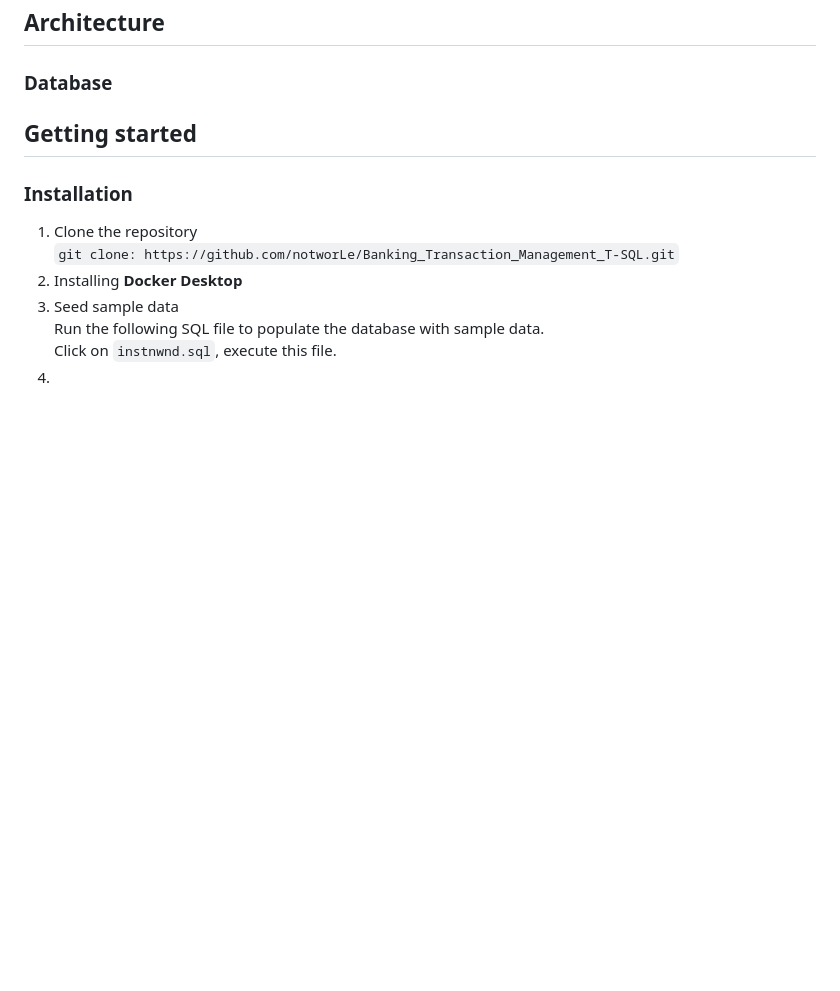
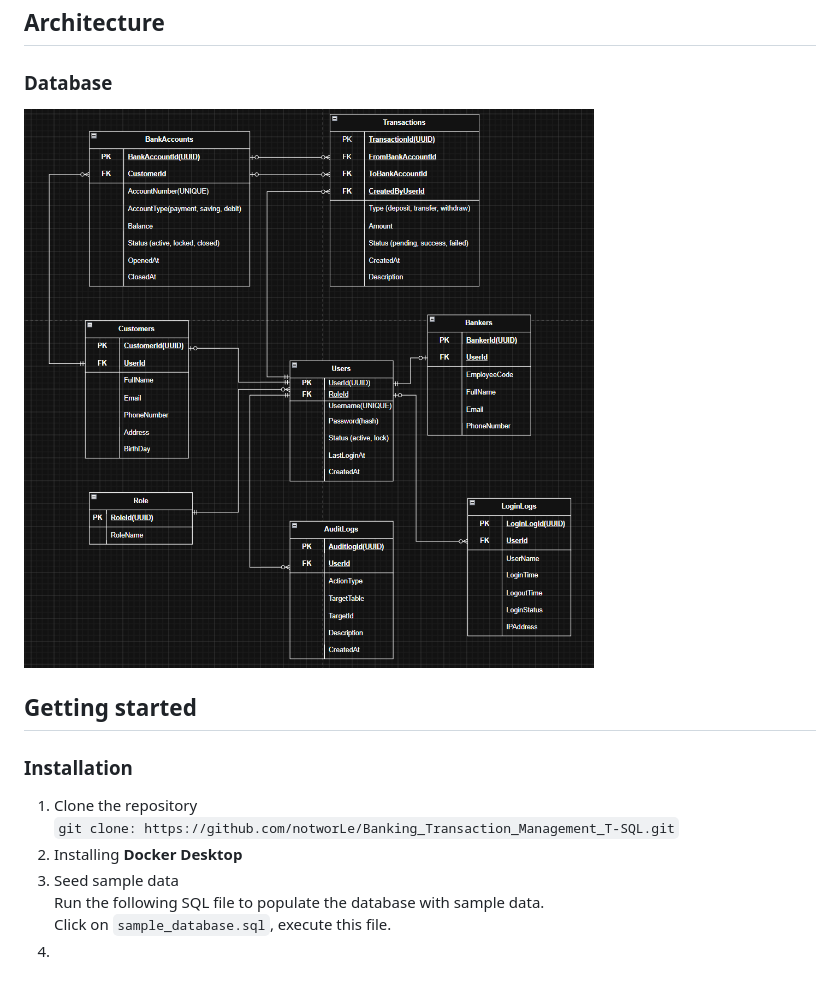
Before and after one commit to notworLe/Banking_Transaction_Management_T-SQL, a Markdown page: README.md, the part around the change. GitHub-like rendering; pictures changed too: static/db.png (added); blank space fills up the shorter version.

Commit message:
fix db diagram

```diff
--- a/README.md
+++ b/README.md
@@ -4,7 +4,7 @@
 
 ## Architecture
 ### Database
-
+![database diagram](static/db.png)
 ## Getting started
 ### Installation
 1. Clone the repository
@@ -12,5 +12,5 @@
 2. Installing **Docker Desktop**
 3. Seed sample data
 Run the following SQL file to populate the database with sample data.
-Click on `instnwnd.sql`, execute this file.
+Click on `sample_database.sql`, execute this file.
 4.
```
Also changed, not shown: static/img.png (deleted).
